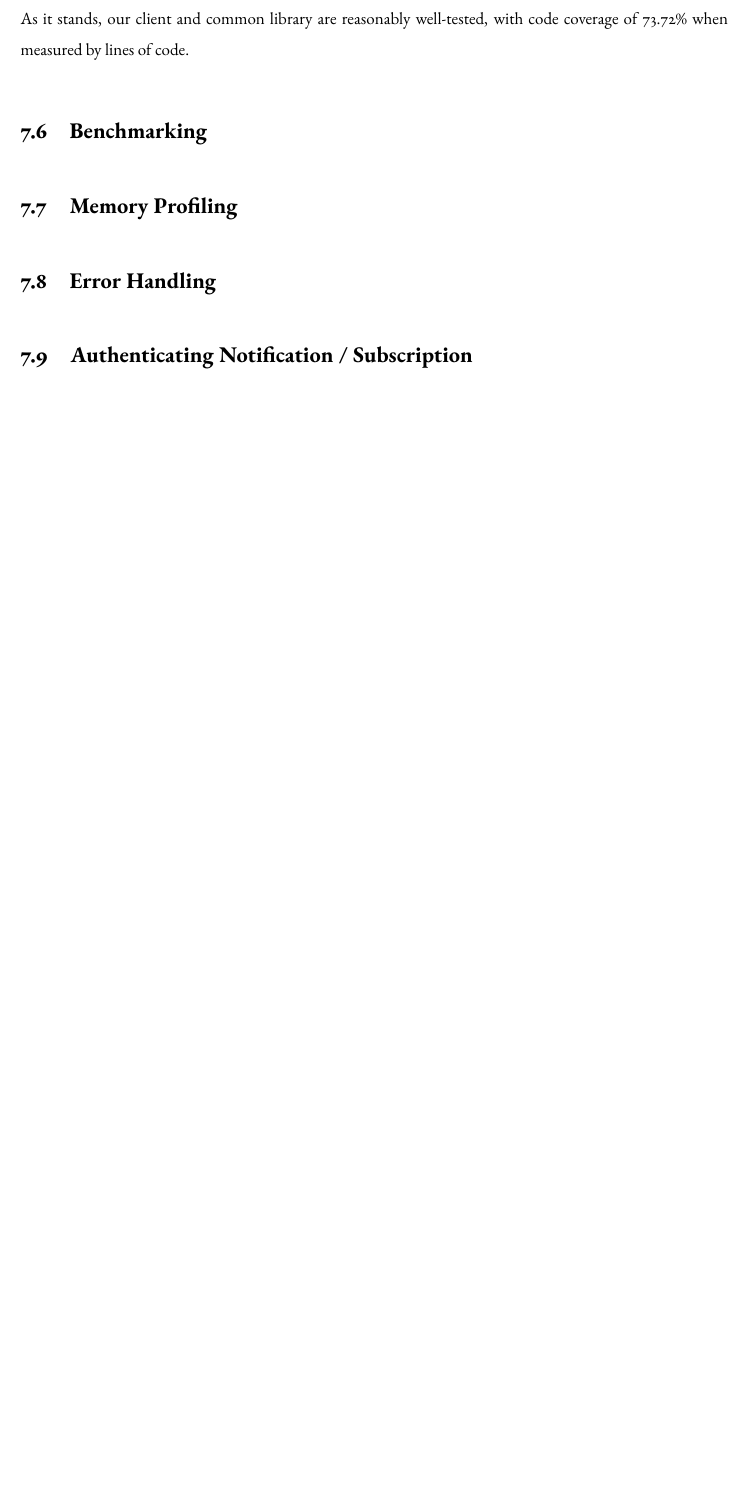
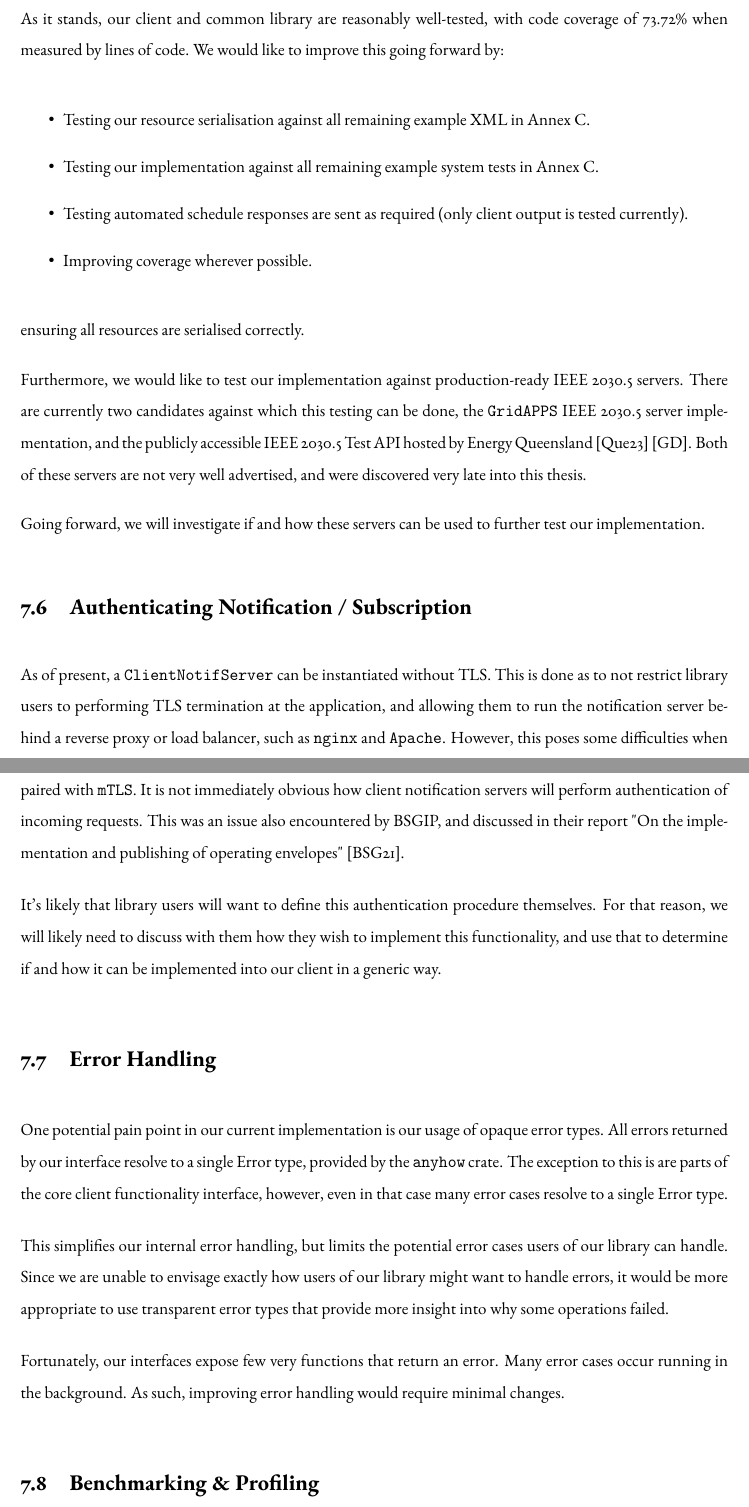
Before and after one commit to ethanndickson/sep2_client, a LaTeX thesis (docs/report/report_c/report-c.tex, which reads docs/report/report_c/future.tex): part of page 76 of 79 before the commit and two parts of pages 76 and 77 of 81 after it, the two joined at a grey line, cut so that both start at the same text, the shorter picture padded with empty space. Compiled offline with pdfLaTeX.

Commit message:
docs(report c): testing, benchmarking, error handling future

```diff
--- a/docs/report/report_c/future.tex
+++ b/docs/report/report_c/future.tex
@@ -96,13 +99,31 @@ In order to ensure our client is maintainable into the future, we will:
 \end{itemize}
 
 \section{Testing}
-As it stands, our client and common library are reasonably well-tested, with code coverage of 73.72\% when measured by lines of code.
+As it stands, our client and common library are reasonably well-tested, with code coverage of 73.72\% when measured by lines of code. We would like to improve this going forward by:
 
+\begin{itemize}
+	\item Testing our resource serialisation against all remaining example XML in Annex C.
+	\item Testing our implementation against all remaining example system tests in Annex C.
+	\item Testing automated schedule responses are sent as required (only client output is tested currently).
+	\item Improving coverage wherever possible.
+\end{itemize}
+ensuring all resources are serialised correctly.
 
-\section{Benchmarking}
+Furthermore, we would like to test our implementation against production-ready IEEE 2030.5 servers. There are currently two candidates against which this testing can be done, the \texttt{GridAPPS} IEEE 2030.5 server implementation, and the publicly accessible IEEE 2030.5 Test API hosted by Energy Queensland \cite{sep2clienthandbook} \cite{gridapps}. Both of these servers are not very well advertised, and were discovered very late into this thesis.
 
-\section{Memory Profiling}
+Going forward, we will investigate if and how these servers can be used to further test our implementation.
+
+\section{Authenticating Notification / Subscription}
+As of present, a \texttt{ClientNotifServer} can be instantiated without TLS. This is done as to not restrict library users to performing TLS termination at the application, and allowing them to run the notification server behind a reverse proxy or load balancer, such as \texttt{nginx} and \texttt{Apache}.
+However, this poses some difficulties when paired with \texttt{mTLS}. It is not immediately obvious how client notification servers will perform authentication of incoming requests. This was an issue also encountered  by BSGIP, and discussed in their report "On the implementation and publishing of operating envelopes" \cite{envoyclient}.
+
+It's likely that library users will want to define this authentication  procedure themselves. For that reason, we will likely need to discuss with them how they wish to implement this functionality, and use that to determine if and how it can be implemented into our client in a generic way.
 
 \section{Error Handling}
+One potential pain point in our current implementation is our usage of opaque error types. All errors returned by our interface resolve to a single Error type, provided by the \texttt{anyhow} crate. The exception to this is are parts of the core client functionality interface, however, even in that case many error cases resolve to a single Error type.
 
-\section{Authenticating Notification / Subscription}
+This simplifies our internal error handling, but limits the potential error cases users of our library can handle. Since we are unable to envisage exactly how users of our library might want to handle errors, it would be more appropriate to use transparent error types that provide more insight into why some operations failed.
+
+Fortunately, our interfaces expose few very functions that return an error. Many error cases occur running in the background. As such, improving error handling would require minimal changes.
+
+\section{Benchmarking \& Profiling}
@@ -108,0 +137 @@ As it stands, our client and common library are reasonably well-tested, with cod
+It would also be sensible to conduct benchmarks of the client when completing a fixed workload, such as several completing several requests simultaneously, and then compare those benchmarks to that of the EPRI C implementation.
```
Also changed, not shown: docs/report/report_c/adoption.tex (+1 -1 lines), docs/report/report_c/implementation.tex (+7 -5 lines), docs/report/report_c/pubs.bib (+7 -1 lines), docs/report/report_c/report-c.pdf, docs/report/report_c/future.tex (10 more changed lines).
